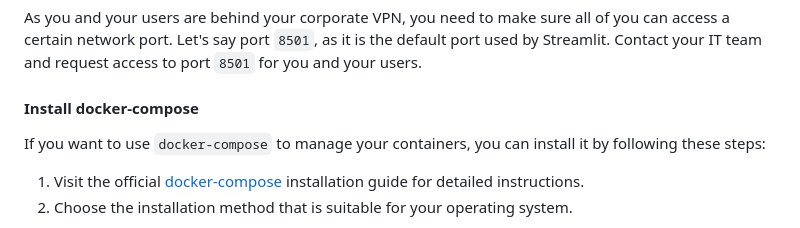
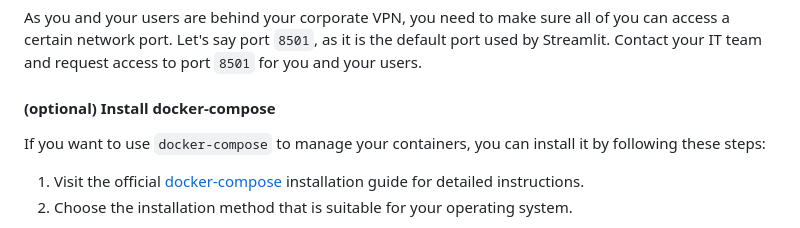
Before and after one commit to GuiEpi/mtcc-streamlit, a Markdown page: README.md, the part around one of its changes. Drawn GitHub-style.

Commit message:
:books: update doc optional sections

```diff
--- a/README.md
+++ b/README.md
@@ -83,7 +83,7 @@ sudo docker run hello-world
 #### Check network port accessibility
 As you and your users are behind your corporate VPN, you need to make sure all of you can access a certain network port. Let's say port `8501`, as it is the default port used by Streamlit. Contact your IT team and request access to port `8501` for you and your users.
 
-#### Install docker-compose
+#### (optional) Install docker-compose
 If you want to use `docker-compose` to manage your containers, you can install it by following these steps:
 
 1. Visit the official [docker-compose](#https://docs.docker.com/compose/install/) installation guide for detailed instructions.
```
Also changed, not shown: other parts of README.md (+1 -1 lines).
